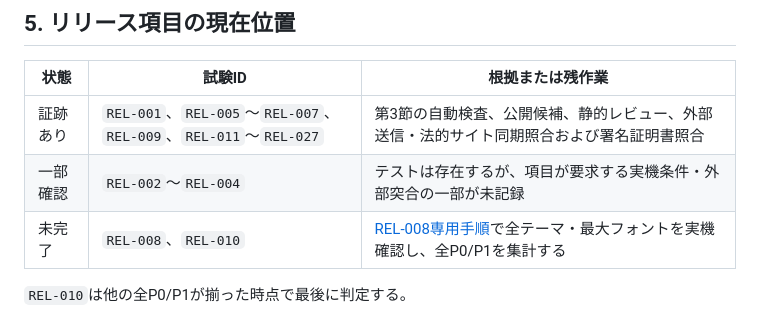
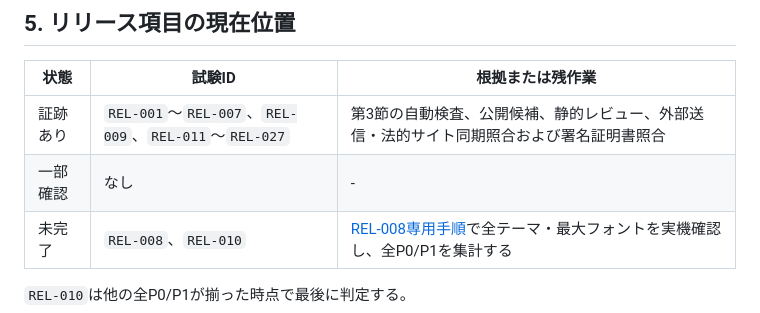
Before and after one commit to Sakemotti/MATA, a Markdown page: .agents/test-specs/initial-release-inventory.md, the part around the change. Rendered like a GitHub page.

Commit message:
docs: align release inventory status

```diff
--- a/.agents/test-specs/initial-release-inventory.md
+++ b/.agents/test-specs/initial-release-inventory.md
@@ -72,8 +72,8 @@
 
 | 状態 | 試験ID | 根拠または残作業 |
 | --- | --- | --- |
-| 証跡あり | `REL-001`、`REL-005`〜`REL-007`、`REL-009`、`REL-011`〜`REL-027` | 第3節の自動検査、公開候補、静的レビュー、外部送信・法的サイト同期照合および署名証明書照合 |
-| 一部確認 | `REL-002`〜`REL-004` | テストは存在するが、項目が要求する実機条件・外部突合の一部が未記録 |
+| 証跡あり | `REL-001`〜`REL-007`、`REL-009`、`REL-011`〜`REL-027` | 第3節の自動検査、公開候補、静的レビュー、外部送信・法的サイト同期照合および署名証明書照合 |
+| 一部確認 | なし | - |
 | 未完了 | `REL-008`、`REL-010` | [REL-008専用手順](rel-008-visual-check.md)で全テーマ・最大フォントを実機確認し、全P0/P1を集計する |
 
 `REL-010`は他の全P0/P1が揃った時点で最後に判定する。
```
